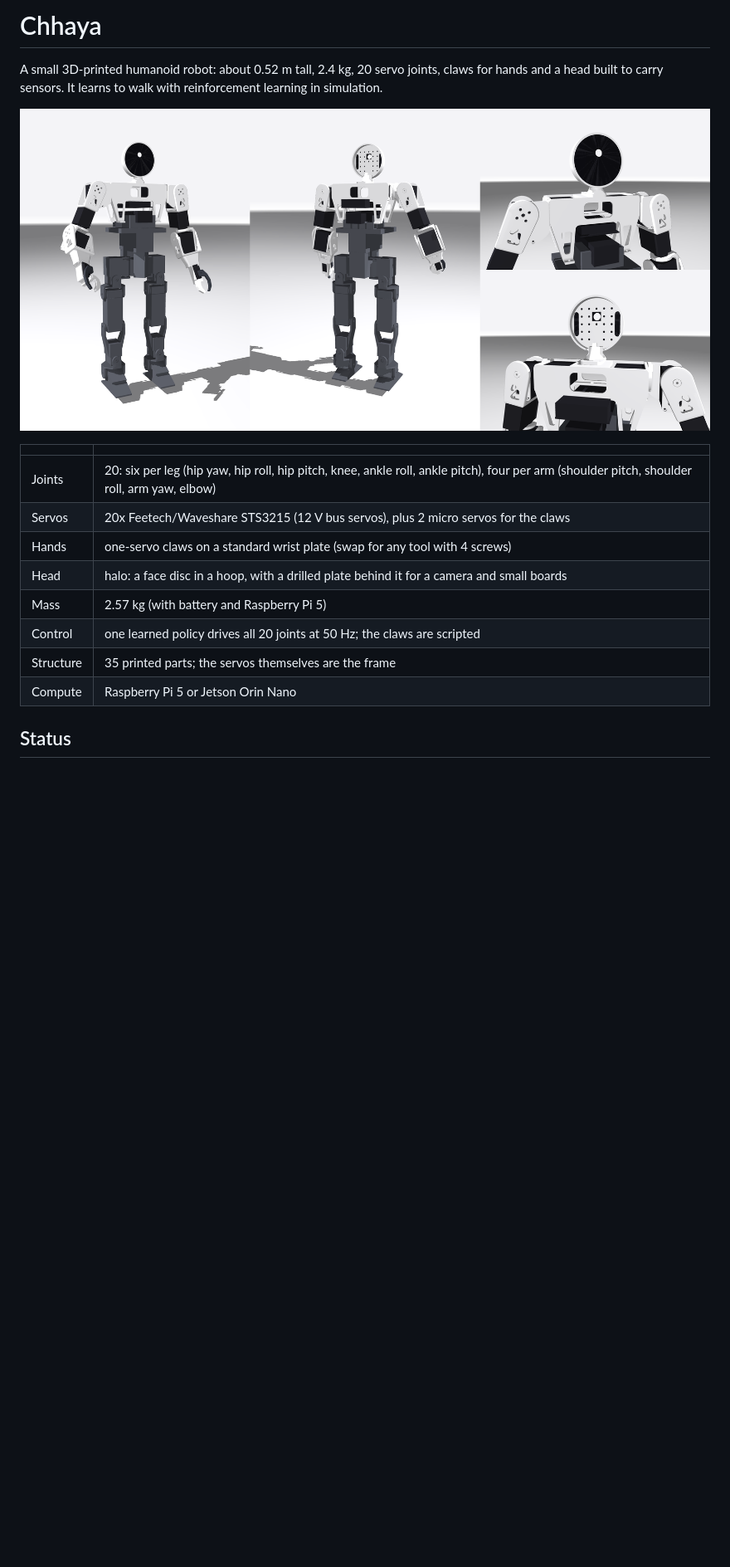
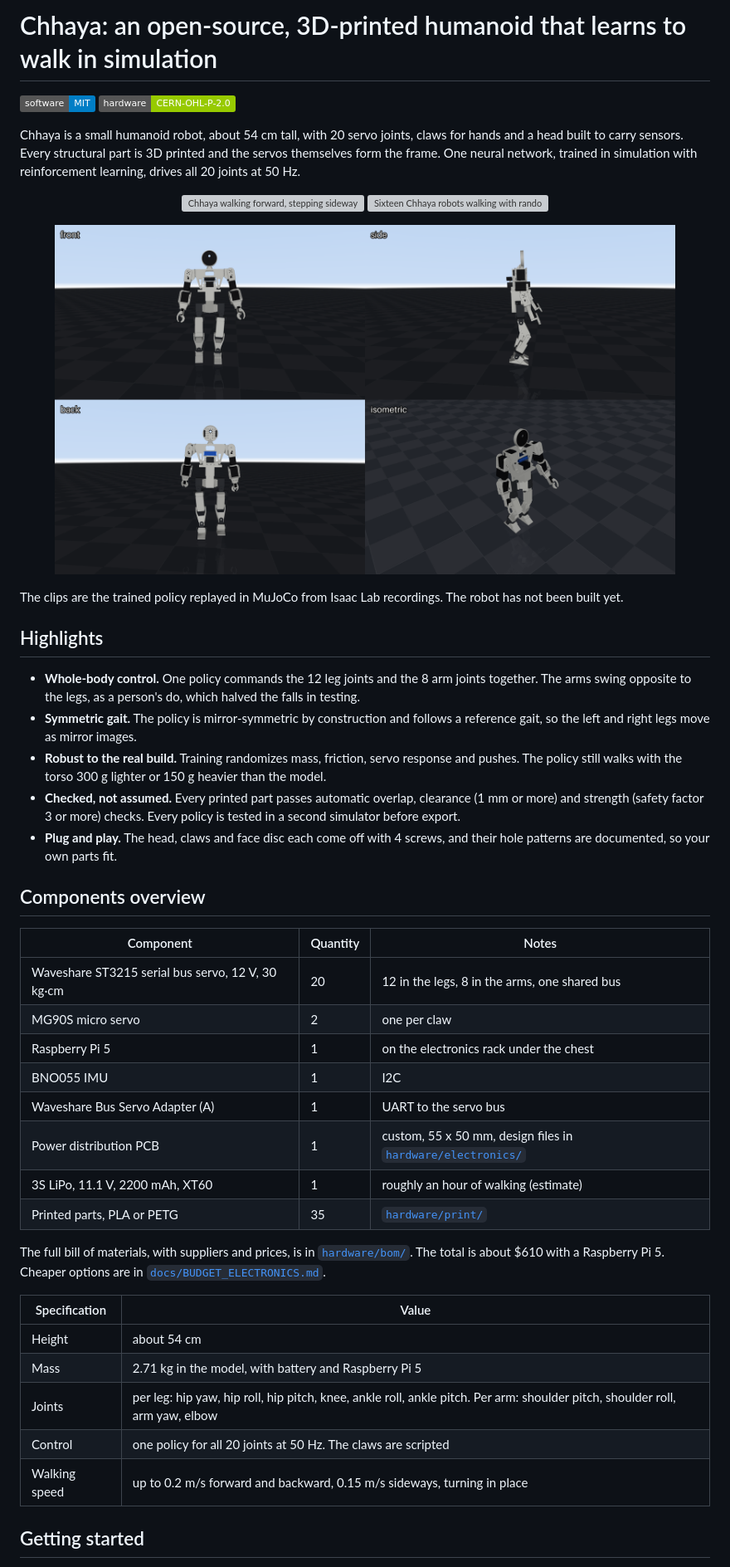
Before and after one commit to sca7r/chhaya-humanoid, a Markdown page: README.md, the part around one of its changes. Shown at 83% size. GitHub-like rendering; pictures changed too: docs/media/four_views.png (added); badges without logos; blank space fills up the shorter version; grey boxes are pictures that could not be loaded.

Commit message:
README in a build-first layout (components, getting started, simulation, control, training, structure); replay_video: back-to-back recordings with captions, isometric camera, four-view still

```diff
--- a/README.md
+++ b/README.md
@@ -1,20 +1,58 @@
-# Chhaya
+# Chhaya: an open-source, 3D-printed humanoid that learns to walk in simulation
 
-A small 3D-printed humanoid robot: about 0.52 m tall, 2.4 kg, 20 servo joints, claws for hands
-and a head built to carry sensors. It learns to walk with reinforcement learning in simulation.
+[![Software: MIT](https://img.shields.io/badge/software-MIT-blue.svg)](training/LICENSE.txt)
+[![Hardware: CERN-OHL-P-2.0](https://img.shields.io/badge/hardware-CERN--OHL--P--2.0-green.svg)](hardware/LICENSE)
 
-![Chhaya](hardware/media/chhaya/overview.png)
+Chhaya is a small humanoid robot, about 54 cm tall, with 20 servo joints, claws for hands and a head built
+to carry sensors. Every structural part is 3D printed and the servos themselves form the frame. One neural
+network, trained in simulation with reinforcement learning, drives all 20 joints at 50 Hz.
 
-| | |
+<p align="center">
+  <img src="docs/media/skills.gif" alt="Chhaya walking forward, stepping sideways, turning and recovering from pushes" width="49%"/>
+  <img src="docs/media/crowd.gif" alt="Sixteen Chhaya robots walking with random commands" width="49%"/>
+</p>
+<p align="center">
+  <img src="docs/media/four_views.png" alt="Chhaya mid-stride from the front, side, back and an isometric view" width="90%"/>
+</p>
+
+The clips are the trained policy replayed in MuJoCo from Isaac Lab recordings. The robot has not been built yet.
+
+## Highlights
+
+- **Whole-body control.** One policy commands the 12 leg joints and the 8 arm joints together. The arms
+  swing opposite to the legs, as a person's do, which halved the falls in testing.
+- **Symmetric gait.** The policy is mirror-symmetric by construction and follows a reference gait, so the
+  left and right legs move as mirror images.
+- **Robust to the real build.** Training randomizes mass, friction, servo response and pushes. The policy
+  still walks with the torso 300 g lighter or 150 g heavier than the model.
+- **Checked, not assumed.** Every printed part passes automatic overlap, clearance (1 mm or more) and
+  strength (safety factor 3 or more) checks. Every policy is tested in a second simulator before export.
+- **Plug and play.** The head, claws and face disc each come off with 4 screws, and their hole patterns
+  are documented, so your own parts fit.
+
+## Components overview
+
+| Component | Quantity | Notes |
+|---|---|---|
+| Waveshare ST3215 serial bus servo, 12 V, 30 kg·cm | 20 | 12 in the legs, 8 in the arms, one shared bus |
+| MG90S micro servo | 2 | one per claw |
+| Raspberry Pi 5 | 1 | on the electronics rack under the chest |
+| BNO055 IMU | 1 | I2C |
+| Waveshare Bus Servo Adapter (A) | 1 | UART to the servo bus |
+| Power distribution PCB | 1 | custom, 55 x 50 mm, design files in [`hardware/electronics/`](hardware/electronics/) |
+| 3S LiPo, 11.1 V, 2200 mAh, XT60 | 1 | roughly an hour of walking (estimate) |
+| Printed parts, PLA or PETG | 35 | [`hardware/print/`](hardware/print/) |
+
+The full bill of materials, with suppliers and prices, is in [`hardware/bom/`](hardware/bom/). The total is
+about $610 with a Raspberry Pi 5. Cheaper options are in [`docs/BUDGET_ELECTRONICS.md`](docs/BUDGET_ELECTRONICS.md).
+
+| Specification | Value |
 |---|---|
-| Joints | 20: six per leg (hip yaw, hip roll, hip pitch, knee, ankle roll, ankle pitch), four per arm (shoulder pitch, shoulder roll, arm yaw, elbow) |
-| Servos | 20x Feetech/Waveshare STS3215 (12 V bus servos), plus 2 micro servos for the claws |
-| Hands | one-servo claws on a standard wrist plate (swap for any tool with 4 screws) |
-| Head | halo: a face disc in a hoop, with a drilled plate behind it for a camera and small boards |
-| Mass | 2.57 kg (with battery and Raspberry Pi 5) |
-| Control | one learned policy drives all 20 joints at 50 Hz; the claws are scripted |
-| Structure | 35 printed parts; the servos themselves are the frame |
-| Compute | Raspberry Pi 5 or Jetson Orin Nano |
+| Height | about 54 cm |
+| Mass | 2.71 kg in the model, with battery and Raspberry Pi 5 |
+| Joints | per leg: hip yaw, hip roll, hip pitch, knee, ankle roll, ankle pitch. Per arm: shoulder pitch, shoulder roll, arm yaw, elbow |
+| Control | one policy for all 20 joints at 50 Hz. The claws are scripted |
+| Walking speed | up to 0.2 m/s forward and backward, 0.15 m/s sideways, turning in place |
 
-## Status
+## Getting started
 
```
Also changed, not shown: other parts of README.md (+117 -44 lines), hardware/README.md (+1 -1 lines), 3 other files.
